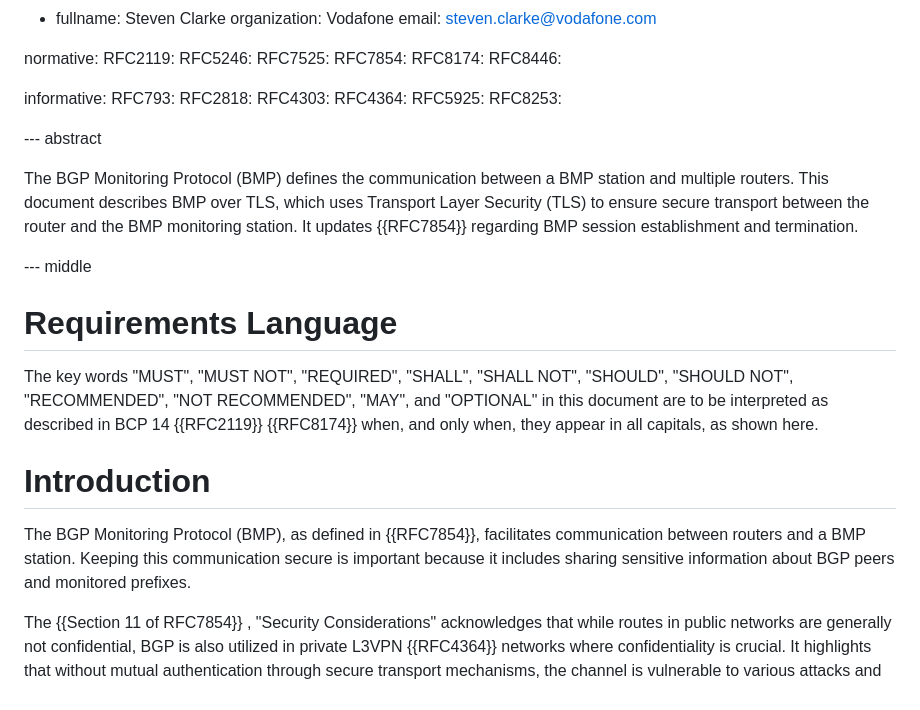
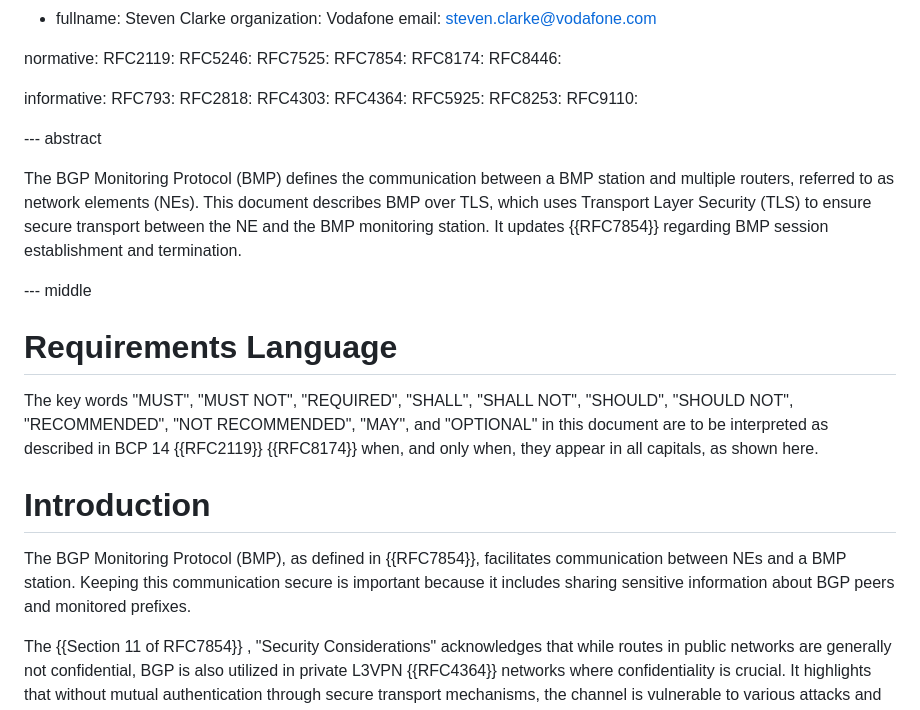
Before and after one commit to steve7171/draft-hmntsharma-bmp-over-tls, a Markdown page: draft-hmntsharma-bmp-over-tls.md, the part around one of its changes. GitHub-like rendering.

```diff
--- a/draft-hmntsharma-bmp-over-tls.md
+++ b/draft-hmntsharma-bmp-over-tls.md
@@ -51,11 +51,12 @@ informative:
  RFC4364:
  RFC5925:
  RFC8253:
+ RFC9110:
 
 
 --- abstract
 
-The BGP Monitoring Protocol (BMP) defines the communication between a BMP station and multiple routers. This document describes BMP over TLS, which uses Transport Layer Security (TLS) to ensure secure transport between the router and the BMP monitoring station. It updates {{RFC7854}} regarding BMP session establishment and termination.
+The BGP Monitoring Protocol (BMP) defines the communication between a BMP station and multiple routers, referred to as network elements (NEs). This document describes BMP over TLS, which uses Transport Layer Security (TLS) to ensure secure transport between the NE and the BMP monitoring station. It updates {{RFC7854}} regarding BMP session establishment and termination.
 
 --- middle
 
@@ -67,7 +68,7 @@ The key words "MUST", "MUST NOT", "REQUIRED", "SHALL", "SHALL NOT", "SHOULD", "S
 # Introduction
 
 
-The BGP Monitoring Protocol (BMP), as defined in {{RFC7854}}, facilitates communication between routers and a BMP station. Keeping this communication secure is important because it includes sharing sensitive information about BGP peers and monitored prefixes.
+The BGP Monitoring Protocol (BMP), as defined in {{RFC7854}}, facilitates communication between NEs and a BMP station. Keeping this communication secure is important because it includes sharing sensitive information about BGP peers and monitored prefixes.
 
 The  {{Section 11 of RFC7854}} , "Security Considerations" acknowledges that while routes in public networks are generally not confidential, BGP is also utilized in private L3VPN {{RFC4364}} networks where confidentiality is crucial. It highlights that without mutual authentication through secure transport mechanisms, the channel is vulnerable to various attacks and recommends using IPSec {{RFC4303}} in tunnel mode with pre-shared keys for enhanced security in such scenarios.
 
```
Also changed, not shown: other parts of draft-hmntsharma-bmp-over-tls.md (+13 -13 lines).
